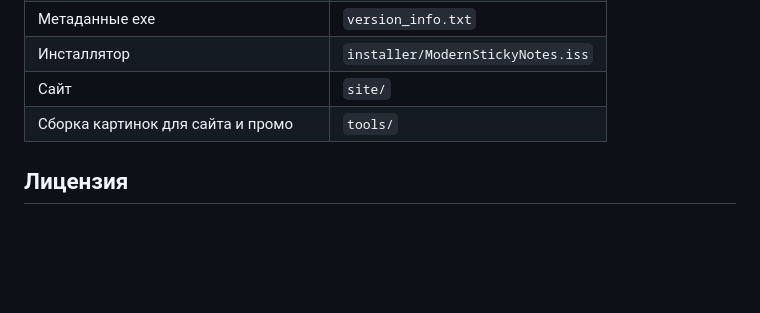
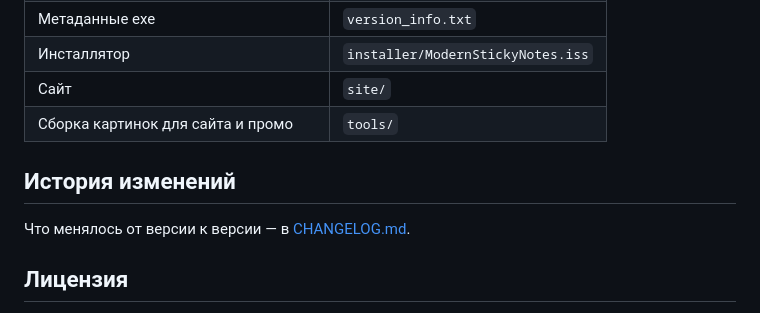
Before and after one commit to strimer86/Stickio, a Markdown page: README.md, the part around the change. Drawn GitHub-style; blank space fills up the shorter version.

```diff
--- a/README.md
+++ b/README.md
@@ -130,6 +130,10 @@ PYTHONPATH=. python -m unittest discover -s tests
 | Сайт | `site/` |
 | Сборка картинок для сайта и промо | `tools/` |
 
+## История изменений
+
+Что менялось от версии к версии — в [CHANGELOG.md](CHANGELOG.md).
+
 ## Лицензия
 
 MIT — см. [LICENSE](LICENSE). Коротко: код можно свободно использовать,
```
Also changed, not shown: CHANGELOG.md (added, +36 -0 lines).
